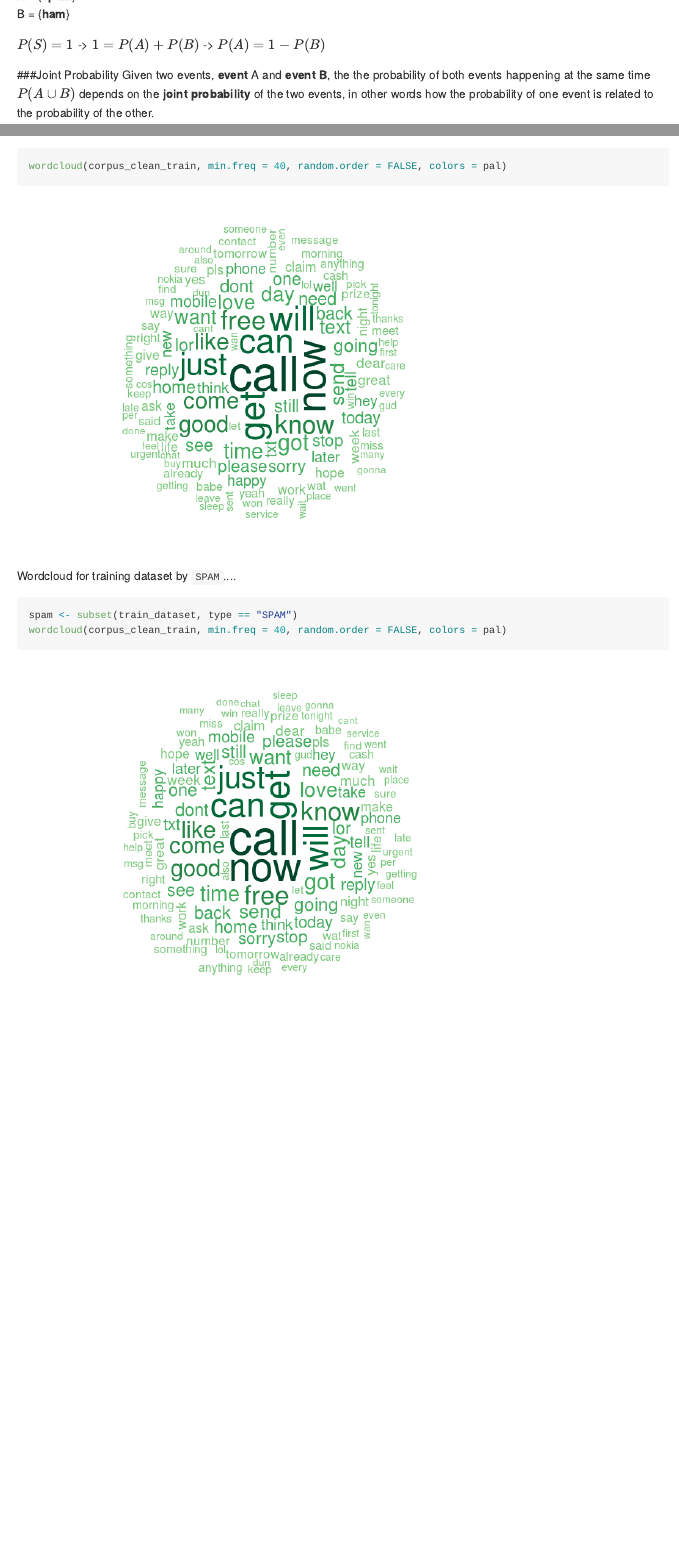
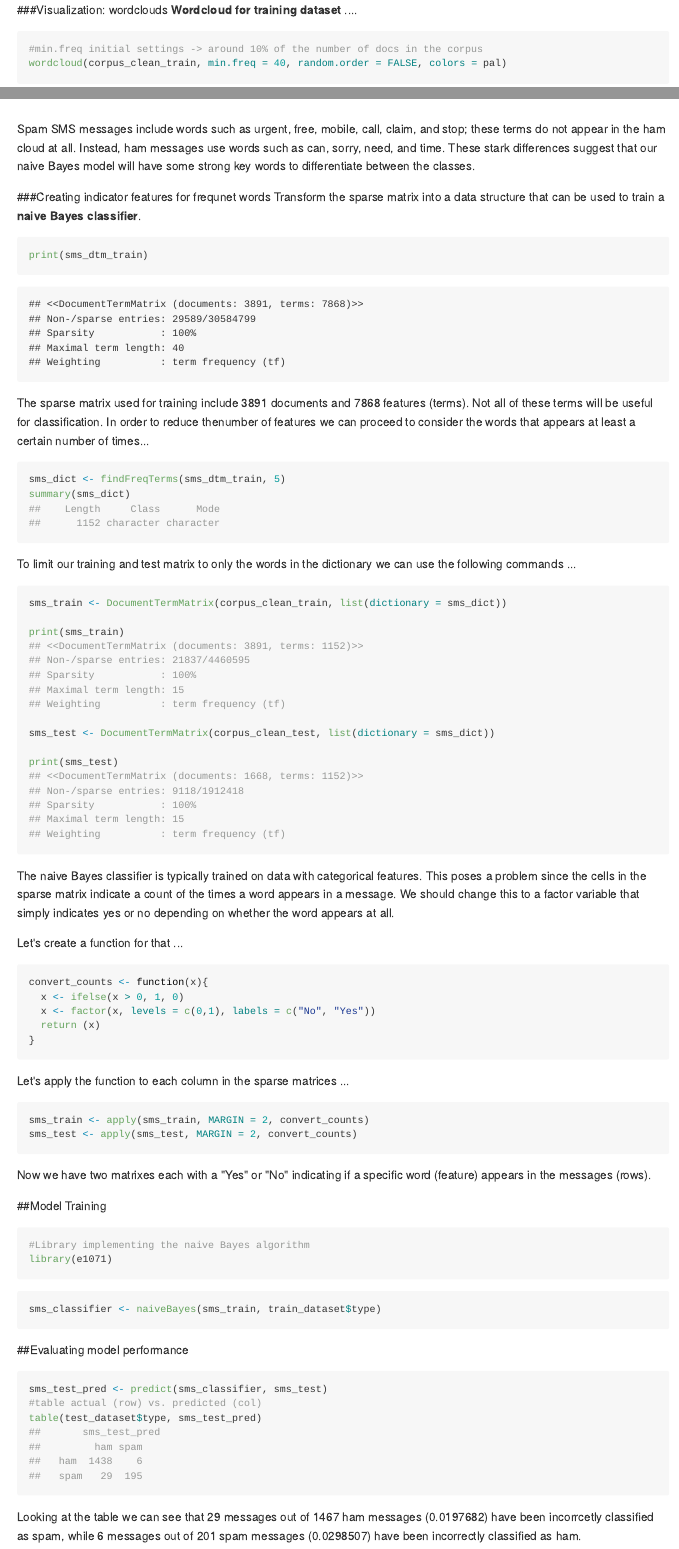
Before and after one commit to pparacch/PlayingWithDataScience, an R Markdown document (machineLearning/ClassificationUsingNaiveBayes.Rmd): the page in a window 1100 px wide, from 780 px down before the commit and from 5210 px down after it, and a second part further down, joined at a grey line. The pictures show the output file machineLearning/ClassificationUsingNaiveBayes.md that the author committed with the source, drawn offline in the style of GitHub; long lines of code are wrapped.

Commit message:
Added model, training and results

````diff
--- a/machineLearning/ClassificationUsingNaiveBayes.Rmd
+++ b/machineLearning/ClassificationUsingNaiveBayes.Rmd
@@ -248,12 +248,10 @@ pal <- brewer.pal(9,"YlGn")
 pal <- pal[-(1:4)]
 ```
 
-Wordcloud for training dataset ....
+###Visualization: wordclouds
+__Wordcloud for training dataset__ ....
 ```{r wordCloudTrain, collapse=TRUE}
+#min.freq initial settings -> around 10% of the number of docs in the corpus
 wordcloud(corpus_clean_train, min.freq = 40, random.order = FALSE, colors = pal)
 ```
 
-Wordcloud for training dataset by `SPAM`....
-```{r wordCloudTrain1, collapse=TRUE}
-spam <- subset(train_dataset, type == "SPAM")
-wordcloud(corpus_clean_train, min.freq = 40, random.order = FALSE, colors = pal)
@@ -260,0 +274,62 @@ wordcloud(corpus_clean_train, min.freq = 40, random.order = FALSE, colors = pal)
+Spam SMS messages include words such as urgent, free, mobile, call, claim, and stop; these terms do not appear in the ham cloud at all. Instead, ham messages use words such as can, sorry, need, and time. These stark differences suggest that our naive Bayes model will have some strong key words to differentiate between the classes.
+
+###Creating indicator features for frequnet words
+Transform the sparse matrix into a data structure that can be used to train a __naive Bayes classifier__.
+
+```{r}
+print(sms_dtm_train)
+```
+ The sparse matrix used for training include 3891 documents and 7868 features (terms). Not all of these terms will be useful for classification. In order to reduce thenumber of features we can proceed to consider the words that appears at least a certain number of times...
+
+```{r,collapse=TRUE}
+sms_dict <- findFreqTerms(sms_dtm_train, 5)
+summary(sms_dict)
+```
+
+To limit our training and test matrix to only the words in the dictionary we can use the following commands ...
+
+```{r, collapse=TRUE}
+sms_train <- DocumentTermMatrix(corpus_clean_train, list(dictionary = sms_dict))
+
+print(sms_train)
+
+sms_test <- DocumentTermMatrix(corpus_clean_test, list(dictionary = sms_dict))
+
+print(sms_test)
+```
+
+The naive Bayes classifier is typically trained on data with categorical features. This poses a problem since the cells in the sparse matrix indicate a count of the times a word appears in a message. We should change this to a factor variable that simply indicates yes or no depending on whether the word appears at all.
+
+Let's create a function for that ...
+```{r supportingFunctions}
+convert_counts <- function(x){
+  x <- ifelse(x > 0, 1, 0)
+  x <- factor(x, levels = c(0,1), labels = c("No", "Yes"))
+  return (x)
+}
+```
+
+Let's apply the function to each column in the sparse matrices ...
+```{r}
+sms_train <- apply(sms_train, MARGIN = 2, convert_counts)
+sms_test <- apply(sms_test, MARGIN = 2, convert_counts)
+```
+
+Now we have two matrixes each with a "Yes" or "No" indicating if a specific word (feature) appears in the messages (rows).
+
+##Model Training
+```{r}
+#Library implementing the naive Bayes algorithm
+library(e1071)
+```
+
+```{r}
+sms_classifier <- naiveBayes(sms_train, train_dataset$type)
+```
+##Evaluating model performance
+```{r, collapse=TRUE}
+sms_test_pred <- predict(sms_classifier, sms_test)
+#table actual (row) vs. predicted (col)
+table(test_dataset$type, sms_test_pred)
+```
+Looking at the table we can see that 29 messages out of 1467 ham messages (`r 29/ 1467`) have been incorrcetly classified as spam, while 6 messages out of 201 spam messages (`r 6/ 201`) have been incorrectly classified as ham.
````
Also changed, not shown: machineLearning/ClassificationUsingNaiveBayes.html, machineLearning/ClassificationUsingNaiveBayes.md, machineLearning/ClassificationUsingNaiveBayes_files/figure-html/wordCloudRawTraingSpap-1.png (added), machineLearning/ClassificationUsingNaiveBayes_files/figure-html/wordCloudRawTraingSpap-2.png (added), machineLearning/ClassificationUsingNaiveBayes_files/figure-html/wordCloudRawTrainigHam-1.png (added), machineLearning/ClassificationUsingNaiveBayes_files/figure-html/wordCloudRawTrainigSpam-1.png (added), machineLearning/ClassificationUsingNaiveBayes.Rmd (17 more changed lines).
